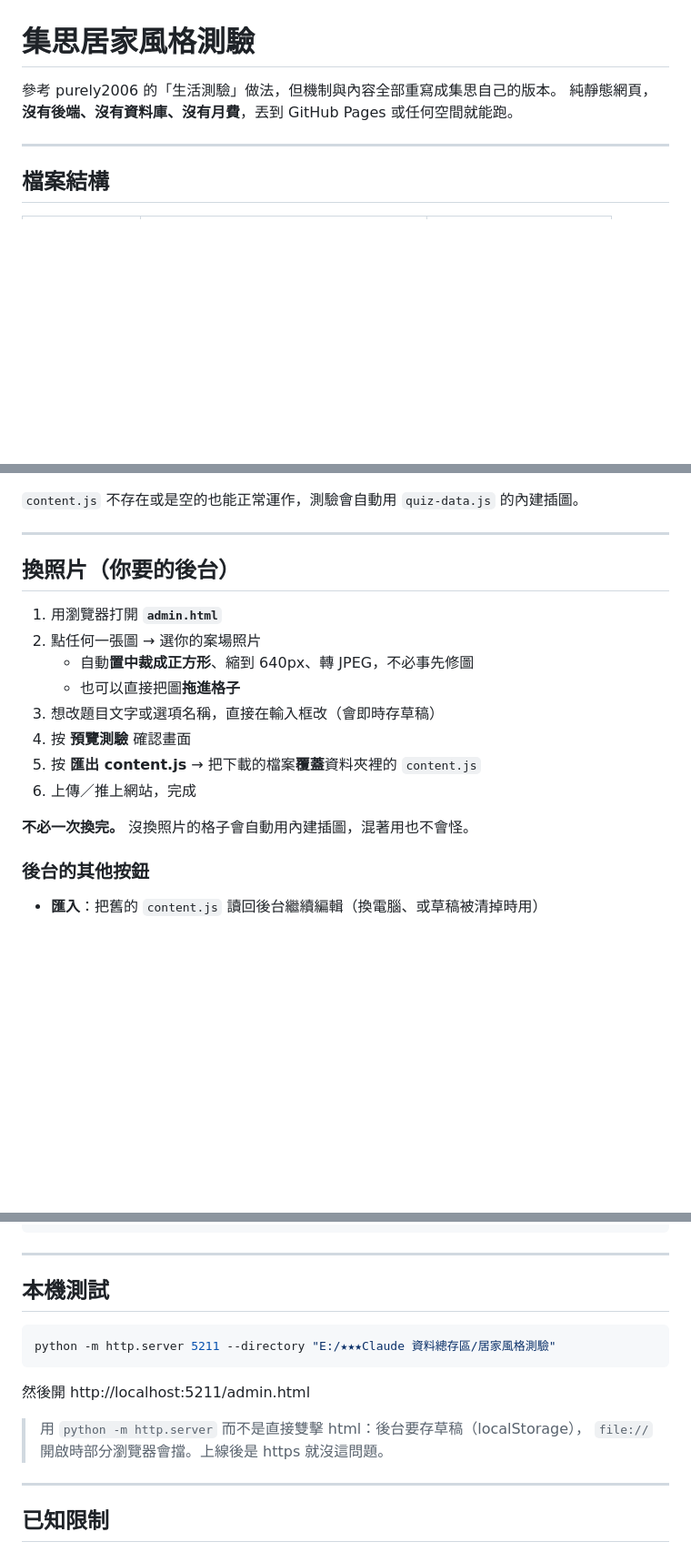
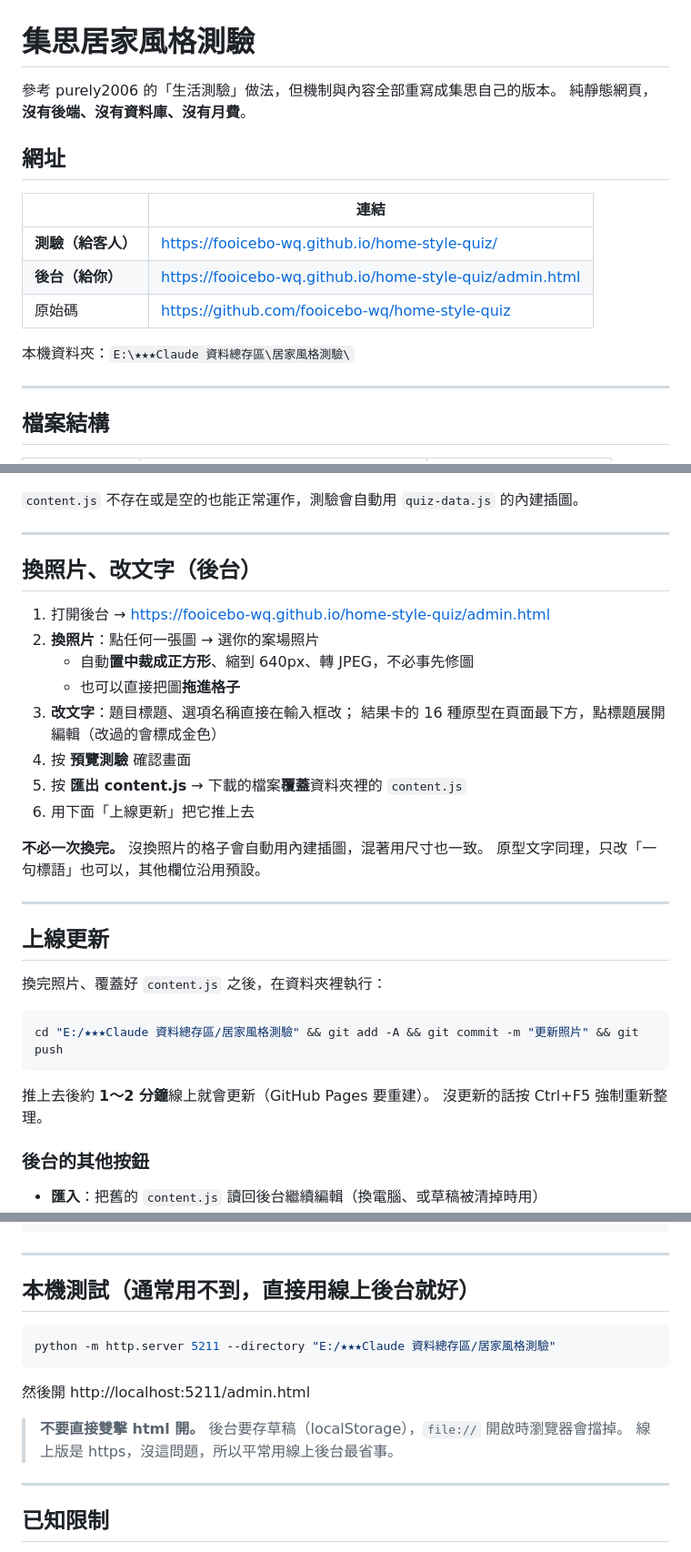
Before and after one commit to fooicebo-wq/home-style-quiz, a Markdown page: README.md, 3 parts joined by grey strips. Shown at 91% size. Rendered like a GitHub page; blank space fills up the shorter version.

Commit message:
後台加上 16 種原型文字編輯；README 補上線網址與更新流程
Co-Authored-By: Claude Opus 5 <noreply@anthropic.com>

````diff
--- a/README.md
+++ b/README.md
@@ -1,7 +1,17 @@
 # 集思居家風格測驗
 
 參考 purely2006 的「生活測驗」做法，但機制與內容全部重寫成集思自己的版本。
-純靜態網頁，**沒有後端、沒有資料庫、沒有月費**，丟到 GitHub Pages 或任何空間就能跑。
+純靜態網頁，**沒有後端、沒有資料庫、沒有月費**。
+
+## 網址
+
+| | 連結 |
+|---|---|
+| **測驗（給客人）** | https://fooicebo-wq.github.io/home-style-quiz/ |
+| **後台（給你）** | https://fooicebo-wq.github.io/home-style-quiz/admin.html |
+| 原始碼 | https://github.com/fooicebo-wq/home-style-quiz |
+
+本機資料夾：`E:\★★★Claude 資料總存區\居家風格測驗\`
 
 ---
 
@@ -18,18 +28,33 @@
 
 ---
 
-## 換照片（你要的後台）
+## 換照片、改文字（後台）
 
-1. 用瀏覽器打開 **`admin.html`**
-2. 點任何一張圖 → 選你的案場照片
+1. 打開後台 → https://fooicebo-wq.github.io/home-style-quiz/admin.html
+2. **換照片**：點任何一張圖 → 選你的案場照片
    - 自動**置中裁成正方形**、縮到 640px、轉 JPEG，不必事先修圖
    - 也可以直接把圖**拖進格子**
-3. 想改題目文字或選項名稱，直接在輸入框改（會即時存草稿）
+3. **改文字**：題目標題、選項名稱直接在輸入框改；
+   結果卡的 16 種原型在頁面最下方，點標題展開編輯（改過的會標成金色）
 4. 按 **預覽測驗** 確認畫面
-5. 按 **匯出 content.js** → 把下載的檔案**覆蓋**資料夾裡的 `content.js`
-6. 上傳／推上網站，完成
+5. 按 **匯出 content.js** → 下載的檔案**覆蓋**資料夾裡的 `content.js`
+6. 用下面「上線更新」把它推上去
 
-**不必一次換完。** 沒換照片的格子會自動用內建插圖，混著用也不會怪。
+**不必一次換完。** 沒換照片的格子會自動用內建插圖，混著用尺寸也一致。
+原型文字同理，只改「一句標語」也可以，其他欄位沿用預設。
+
+---
+
+## 上線更新
+
+換完照片、覆蓋好 `content.js` 之後，在資料夾裡執行：
+
+```bash
+cd "E:/★★★Claude 資料總存區/居家風格測驗" && git add -A && git commit -m "更新照片" && git push
+```
+
+推上去後約 **1～2 分鐘**線上就會更新（GitHub Pages 要重建）。
+沒更新的話按 Ctrl+F5 強制重新整理。
 
 ### 後台的其他按鈕
 - **匯入**：把舊的 `content.js` 讀回後台繼續編輯（換電腦、或草稿被清掉時用）
@@ -87,7 +112,7 @@ window.addEventListener('message', e => {
 
 ---
 
-## 本機測試
+## 本機測試（通常用不到，直接用線上後台就好）
 
 ```bash
 python -m http.server 5211 --directory "E:/★★★Claude 資料總存區/居家風格測驗"
@@ -95,8 +120,8 @@ python -m http.server 5211 --directory "E:/★★★Claude 資料總存區/居
 
 然後開 http://localhost:5211/admin.html
 
-> 用 `python -m http.server` 而不是直接雙擊 html：後台要存草稿（localStorage），
-> `file://` 開啟時部分瀏覽器會擋。上線後是 https 就沒這問題。
+> **不要直接雙擊 html 開。** 後台要存草稿（localStorage），`file://` 開啟時瀏覽器會擋掉。
+> 線上版是 https，沒這問題，所以平常用線上後台最省事。
 
 ---
 
````
Also changed, not shown: other parts of README.md (+1 -1 lines).
